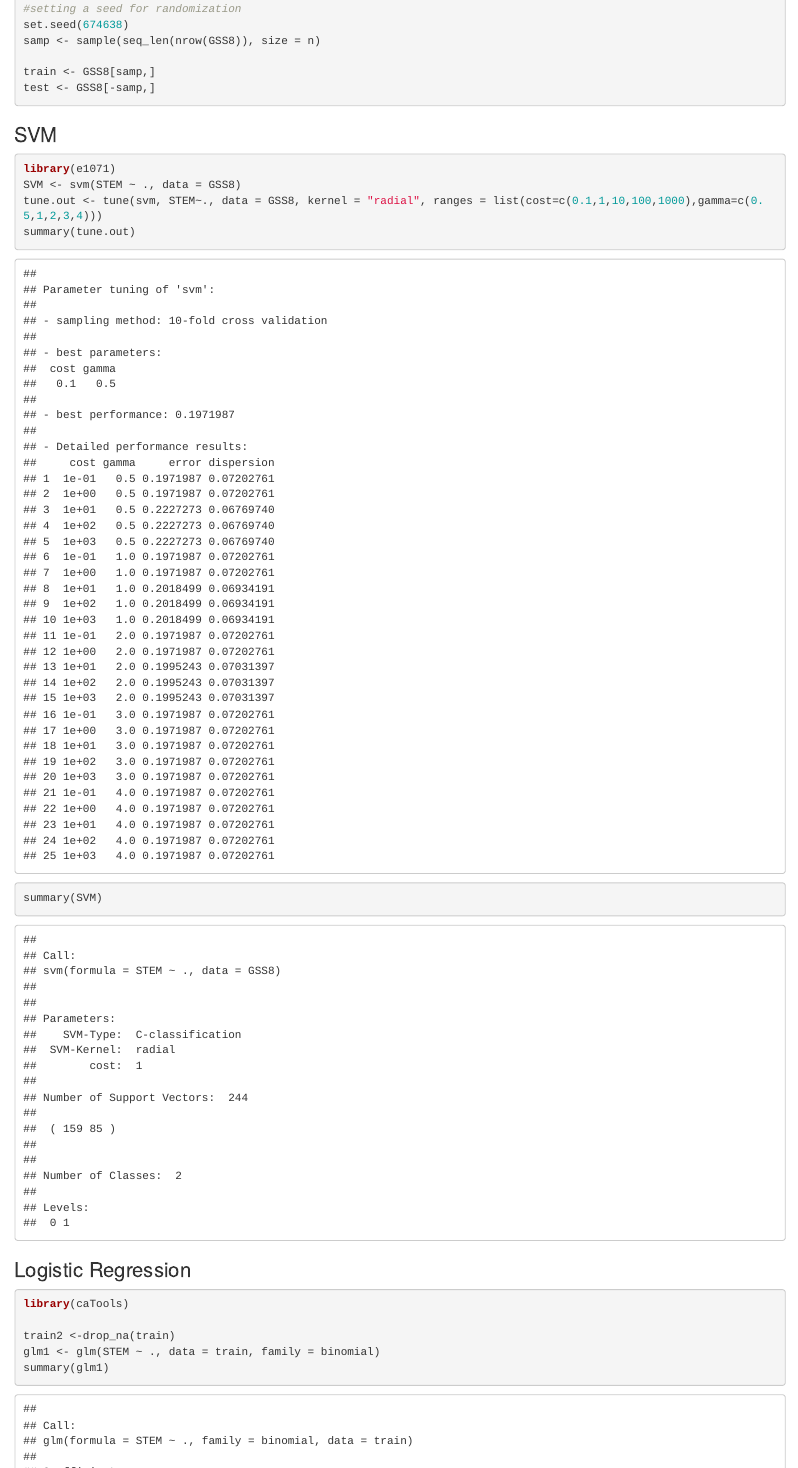
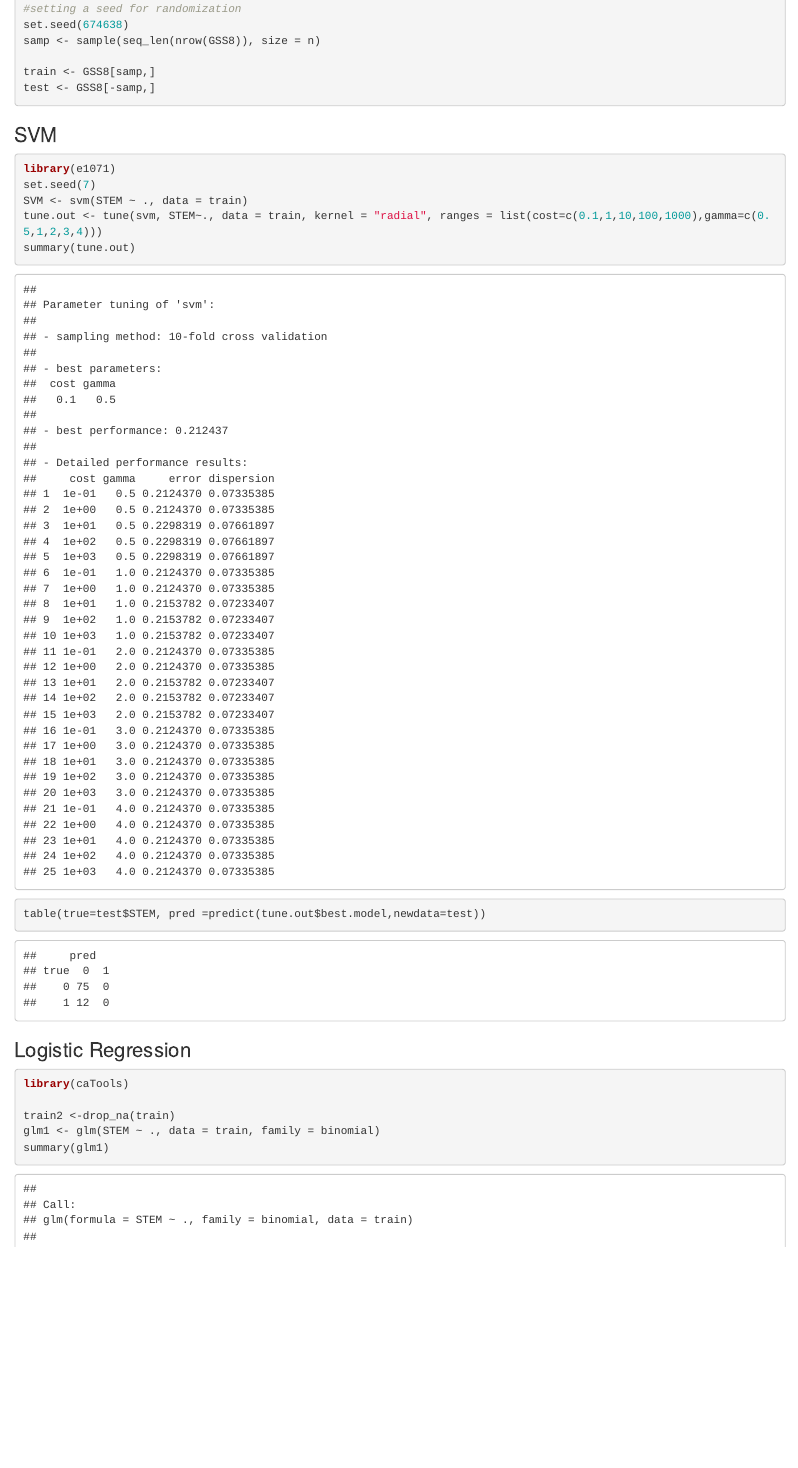
Before and after one commit to ejarce/243project, an R Markdown document (proj_work.Rmd): the page in a window 1100 px wide, from 3210 px down. Rendered offline with R 4.5, knitr and Pandoc, with nearby package versions.

Commit message:
finalized SVM

````diff
--- a/proj_work.Rmd
+++ b/proj_work.Rmd
@@ -168,11 +168,11 @@ test <- GSS8[-samp,]
 ### SVM
 ```{r}
 library(e1071)
-SVM <- svm(STEM ~ ., data = GSS8)
-tune.out <- tune(svm, STEM~., data = GSS8, kernel = "radial", ranges = list(cost=c(0.1,1,10,100,1000),gamma=c(0.5,1,2,3,4)))
+set.seed(7)
+SVM <- svm(STEM ~ ., data = train)
+tune.out <- tune(svm, STEM~., data = train, kernel = "radial", ranges = list(cost=c(0.1,1,10,100,1000),gamma=c(0.5,1,2,3,4)))
 summary(tune.out)
-summary(SVM)
-
+table(true=test$STEM, pred =predict(tune.out$best.model,newdata=test))
 ```
 
 ### Logistic Regression
````
